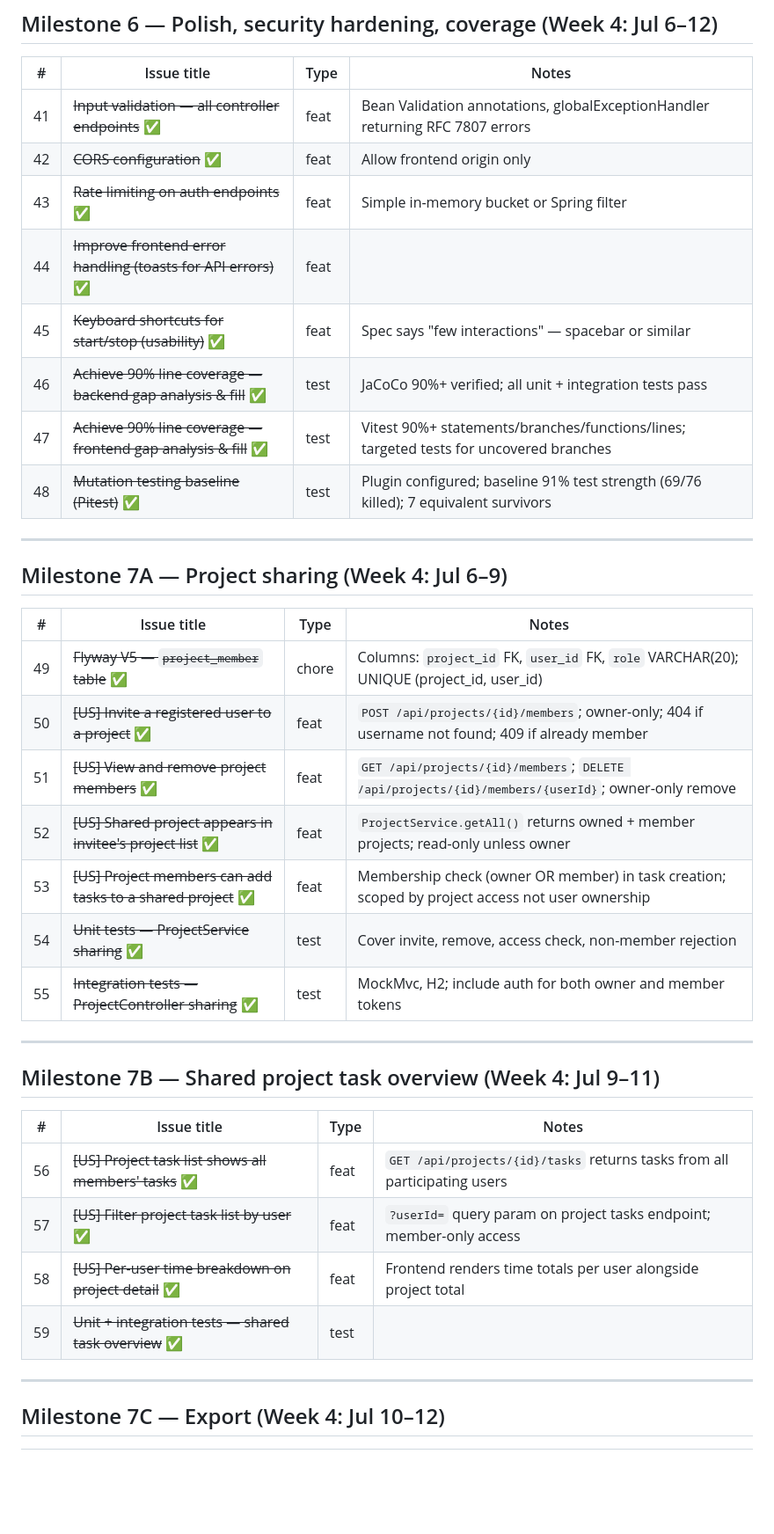
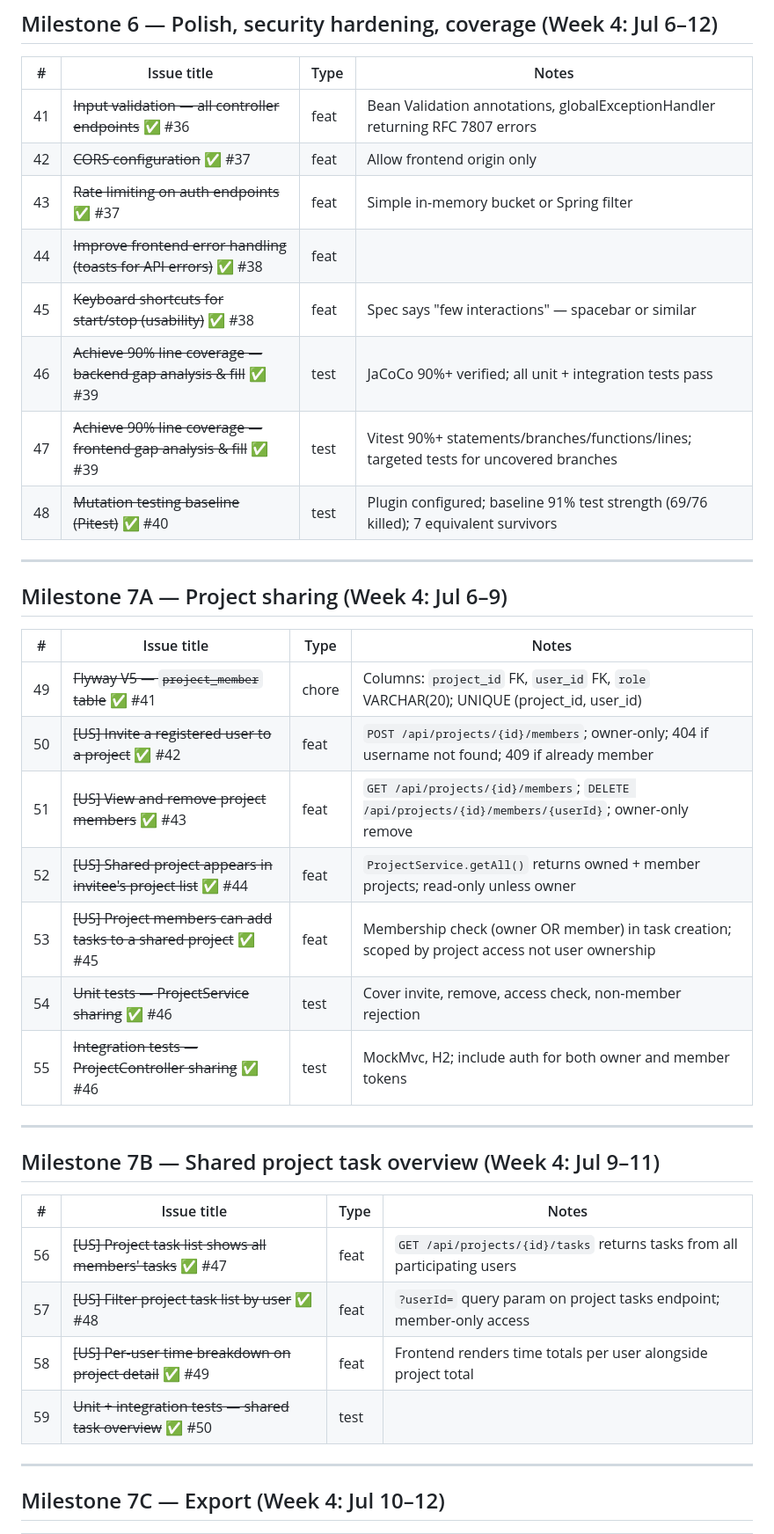
Before and after one commit to ayoubalila/timetracker, a Markdown page: TASKS.md, the part around one of its changes. Shown at 88% size. Drawn GitHub-style; blank space fills up the shorter version.

Commit message:
chore(tasks): add GitHub issue numbers for M6 and M7A-D

```diff
--- a/TASKS.md
+++ b/TASKS.md
@@ -95,14 +95,14 @@ Each task maps to one GitHub Issue. Issues use the user-story format where marke
 
 | # | Issue title | Type | Notes |
 |---|-------------|------|-------|
-| 41 | ~~Input validation — all controller endpoints~~ ✅ | feat | Bean Validation annotations, globalExceptionHandler returning RFC 7807 errors |
-| 42 | ~~CORS configuration~~ ✅ | feat | Allow frontend origin only |
-| 43 | ~~Rate limiting on auth endpoints~~ ✅ | feat | Simple in-memory bucket or Spring filter |
-| 44 | ~~Improve frontend error handling (toasts for API errors)~~ ✅ | feat | |
-| 45 | ~~Keyboard shortcuts for start/stop (usability)~~ ✅ | feat | Spec says "few interactions" — spacebar or similar |
-| 46 | ~~Achieve 90% line coverage — backend gap analysis & fill~~ ✅ | test | JaCoCo 90%+ verified; all unit + integration tests pass |
-| 47 | ~~Achieve 90% line coverage — frontend gap analysis & fill~~ ✅ | test | Vitest 90%+ statements/branches/functions/lines; targeted tests for uncovered branches |
-| 48 | ~~Mutation testing baseline (Pitest)~~ ✅ | test | Plugin configured; baseline 91% test strength (69/76 killed); 7 equivalent survivors |
+| 41 | ~~Input validation — all controller endpoints~~ ✅ #36 | feat | Bean Validation annotations, globalExceptionHandler returning RFC 7807 errors |
+| 42 | ~~CORS configuration~~ ✅ #37 | feat | Allow frontend origin only |
+| 43 | ~~Rate limiting on auth endpoints~~ ✅ #37 | feat | Simple in-memory bucket or Spring filter |
+| 44 | ~~Improve frontend error handling (toasts for API errors)~~ ✅ #38 | feat | |
+| 45 | ~~Keyboard shortcuts for start/stop (usability)~~ ✅ #38 | feat | Spec says "few interactions" — spacebar or similar |
+| 46 | ~~Achieve 90% line coverage — backend gap analysis & fill~~ ✅ #39 | test | JaCoCo 90%+ verified; all unit + integration tests pass |
+| 47 | ~~Achieve 90% line coverage — frontend gap analysis & fill~~ ✅ #39 | test | Vitest 90%+ statements/branches/functions/lines; targeted tests for uncovered branches |
+| 48 | ~~Mutation testing baseline (Pitest)~~ ✅ #40 | test | Plugin configured; baseline 91% test strength (69/76 killed); 7 equivalent survivors |
 
 ---
 
@@ -110,13 +110,13 @@ Each task maps to one GitHub Issue. Issues use the user-story format where marke
 
 | # | Issue title | Type | Notes |
 |---|-------------|------|-------|
-| 49 | ~~Flyway V5 — `project_member` table~~ ✅ | chore | Columns: `project_id` FK, `user_id` FK, `role` VARCHAR(20); UNIQUE (project_id, user_id) |
-| 50 | ~~[US] Invite a registered user to a project~~ ✅ | feat | `POST /api/projects/{id}/members`; owner-only; 404 if username not found; 409 if already member |
-| 51 | ~~[US] View and remove project members~~ ✅ | feat | `GET /api/projects/{id}/members`; `DELETE /api/projects/{id}/members/{userId}`; owner-only remove |
-| 52 | ~~[US] Shared project appears in invitee's project list~~ ✅ | feat | `ProjectService.getAll()` returns owned + member projects; read-only unless owner |
-| 53 | ~~[US] Project members can add tasks to a shared project~~ ✅ | feat | Membership check (owner OR member) in task creation; scoped by project access not user ownership |
-| 54 | ~~Unit tests — ProjectService sharing~~ ✅ | test | Cover invite, remove, access check, non-member rejection |
-| 55 | ~~Integration tests — ProjectController sharing~~ ✅ | test | MockMvc, H2; include auth for both owner and member tokens |
+| 49 | ~~Flyway V5 — `project_member` table~~ ✅ #41 | chore | Columns: `project_id` FK, `user_id` FK, `role` VARCHAR(20); UNIQUE (project_id, user_id) |
+| 50 | ~~[US] Invite a registered user to a project~~ ✅ #42 | feat | `POST /api/projects/{id}/members`; owner-only; 404 if username not found; 409 if already member |
+| 51 | ~~[US] View and remove project members~~ ✅ #43 | feat | `GET /api/projects/{id}/members`; `DELETE /api/projects/{id}/members/{userId}`; owner-only remove |
+| 52 | ~~[US] Shared project appears in invitee's project list~~ ✅ #44 | feat | `ProjectService.getAll()` returns owned + member projects; read-only unless owner |
+| 53 | ~~[US] Project members can add tasks to a shared project~~ ✅ #45 | feat | Membership check (owner OR member) in task creation; scoped by project access not user ownership |
+| 54 | ~~Unit tests — ProjectService sharing~~ ✅ #46 | test | Cover invite, remove, access check, non-member rejection |
+| 55 | ~~Integration tests — ProjectController sharing~~ ✅ #46 | test | MockMvc, H2; include auth for both owner and member tokens |
 
 ---
 
@@ -124,10 +124,10 @@ Each task maps to one GitHub Issue. Issues use the user-story format where marke
 
 | # | Issue title | Type | Notes |
 |---|-------------|------|-------|
-| 56 | ~~[US] Project task list shows all members' tasks~~ ✅ | feat | `GET /api/projects/{id}/tasks` returns tasks from all participating users |
-| 57 | ~~[US] Filter project task list by user~~ ✅ | feat | `?userId=` query param on project tasks endpoint; member-only access |
-| 58 | ~~[US] Per-user time breakdown on project detail~~ ✅ | feat | Frontend renders time totals per user alongside project total |
-| 59 | ~~Unit + integration tests — shared task overview~~ ✅ | test | |
+| 56 | ~~[US] Project task list shows all members' tasks~~ ✅ #47 | feat | `GET /api/projects/{id}/tasks` returns tasks from all participating users |
+| 57 | ~~[US] Filter project task list by user~~ ✅ #48 | feat | `?userId=` query param on project tasks endpoint; member-only access |
+| 58 | ~~[US] Per-user time breakdown on project detail~~ ✅ #49 | feat | Frontend renders time totals per user alongside project total |
+| 59 | ~~Unit + integration tests — shared task overview~~ ✅ #50 | test | |
 
 ---
 
```
Also changed, not shown: other parts of TASKS.md (+9 -9 lines).
